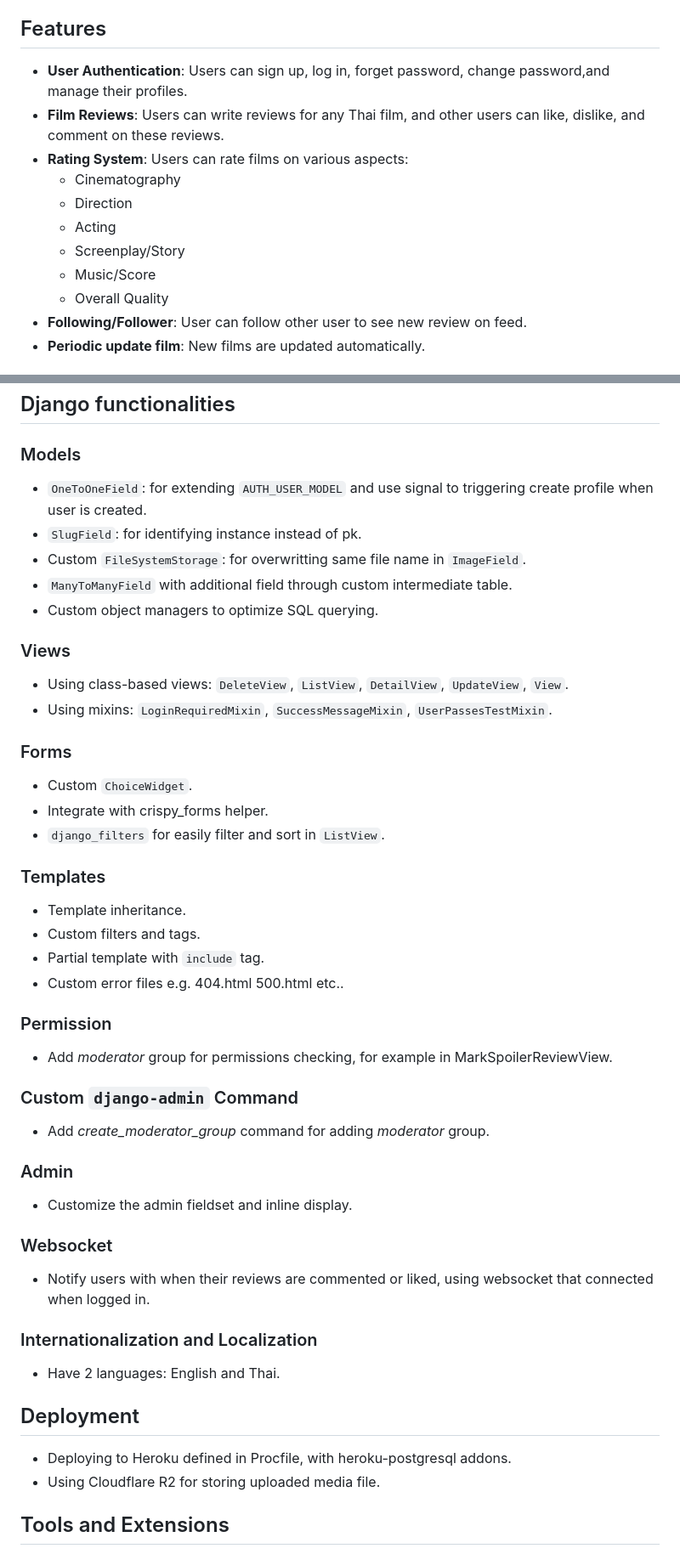
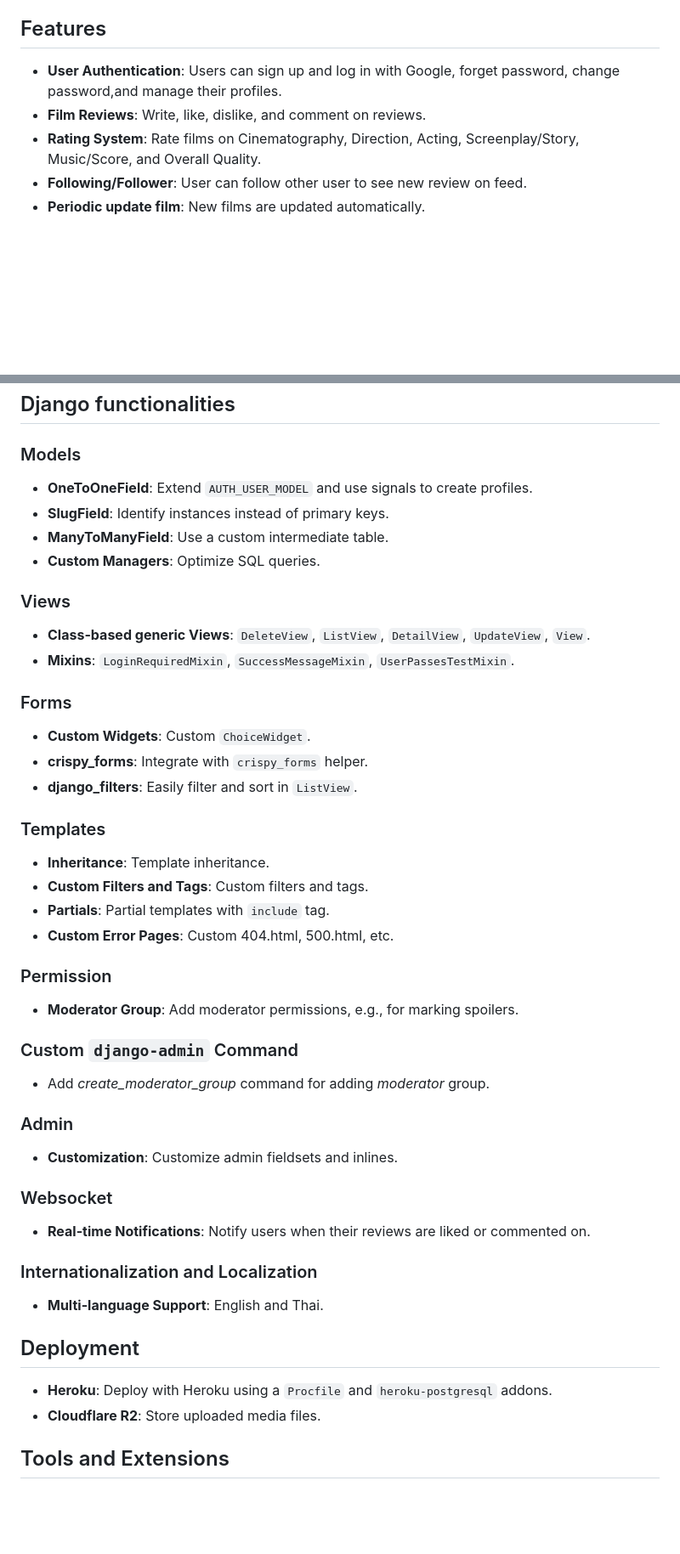
Before and after one commit to thunchakorn/ThaiFilmReview, a Markdown page: README.md, 2 parts joined by grey strips. Shown: that part at 85% size. Rendered like a GitHub page; blank space fills up the shorter version.

```diff
--- a/README.md
+++ b/README.md
@@ -6,15 +6,9 @@ This project is a showcase of my ability to use various Django functionalities.
 
 ## Features
 
-- **User Authentication**: Users can sign up, log in, forget password, change password,and manage their profiles.
-- **Film Reviews**: Users can write reviews for any Thai film, and other users can like, dislike, and comment on these reviews.
-- **Rating System**: Users can rate films on various aspects:
-    - Cinematography
-    - Direction
-    - Acting
-    - Screenplay/Story
-    - Music/Score
-    - Overall Quality
+- **User Authentication**: Users can sign up and log in with Google, forget password, change password,and manage their profiles.
+- **Film Reviews**: Write, like, dislike, and comment on reviews.
+- **Rating System**: Rate films on Cinematography, Direction, Acting, Screenplay/Story, Music/Score, and Overall Quality.
 - **Following/Follower**: User can follow other user to see new review on feed.
 - **Periodic update film**: New films are updated automatically.
 
@@ -29,45 +23,44 @@ This project is a showcase of my ability to use various Django functionalities.
 
 ### Models
 
-- `OneToOneField`: for extending `AUTH_USER_MODEL` and use signal to triggering create profile when user is created.
-- `SlugField`: for identifying instance instead of pk.
-- Custom `FileSystemStorage`: for overwritting same file name in `ImageField`.
-- `ManyToManyField` with additional field through custom intermediate table.
-- Custom object managers to optimize SQL querying.
+- **OneToOneField**: Extend `AUTH_USER_MODEL` and use signals to create profiles.
+- **SlugField**: Identify instances instead of primary keys.
+- **ManyToManyField**: Use a custom intermediate table.
+- **Custom Managers**: Optimize SQL queries.
 
 ### Views
-- Using class-based views: `DeleteView`, `ListView`, `DetailView`, `UpdateView`, `View`.
-- Using mixins: `LoginRequiredMixin`, `SuccessMessageMixin`, `UserPassesTestMixin`.
+- **Class-based generic Views**: `DeleteView`, `ListView`, `DetailView`, `UpdateView`, `View`.
+- **Mixins**: `LoginRequiredMixin`, `SuccessMessageMixin`, `UserPassesTestMixin`.
 
 ### Forms
-- Custom `ChoiceWidget`.
-- Integrate with crispy_forms helper.
-- `django_filters` for easily filter and sort in `ListView`.
+- **Custom Widgets**: Custom `ChoiceWidget`.
+- **crispy_forms**: Integrate with `crispy_forms` helper.
+- **django_filters**: Easily filter and sort in `ListView`.
 
 ### Templates
-- Template inheritance.
-- Custom filters and tags.
-- Partial template with `include` tag.
-- Custom error files e.g. 404.html 500.html etc..
+- **Inheritance**: Template inheritance.
+- **Custom Filters and Tags**: Custom filters and tags.
+- **Partials**: Partial templates with `include` tag.
+- **Custom Error Pages**: Custom 404.html, 500.html, etc.
 
 ### Permission
-- Add *moderator* group for permissions checking, for example in MarkSpoilerReviewView.
+- **Moderator Group**: Add moderator permissions, e.g., for marking spoilers.
 
 ### Custom `django-admin` Command
 - Add *create_moderator_group* command for adding *moderator* group.
 
 ### Admin
-- Customize the admin fieldset and inline display.
+- **Customization**: Customize admin fieldsets and inlines.
 
 ### Websocket
-- Notify users with when their reviews are commented or liked, using websocket that connected when logged in.
+- **Real-time Notifications**: Notify users when their reviews are liked or commented on.
 
 ### Internationalization and Localization
-- Have 2 languages: English and Thai.
+- **Multi-language Support**: English and Thai.
 
 ## Deployment
-- Deploying to Heroku defined in Procfile, with heroku-postgresql addons.
-- Using Cloudflare R2 for storing uploaded media file.
+- **Heroku**: Deploy with Heroku using a `Procfile` and `heroku-postgresql` addons.
+- **Cloudflare R2**: Store uploaded media files.
 
 ## Tools and Extensions
 - **htmx** and **django-htmx** for dynamic website without using javascript.
```
Also changed, not shown: other parts of README.md (+8 -2 lines).
